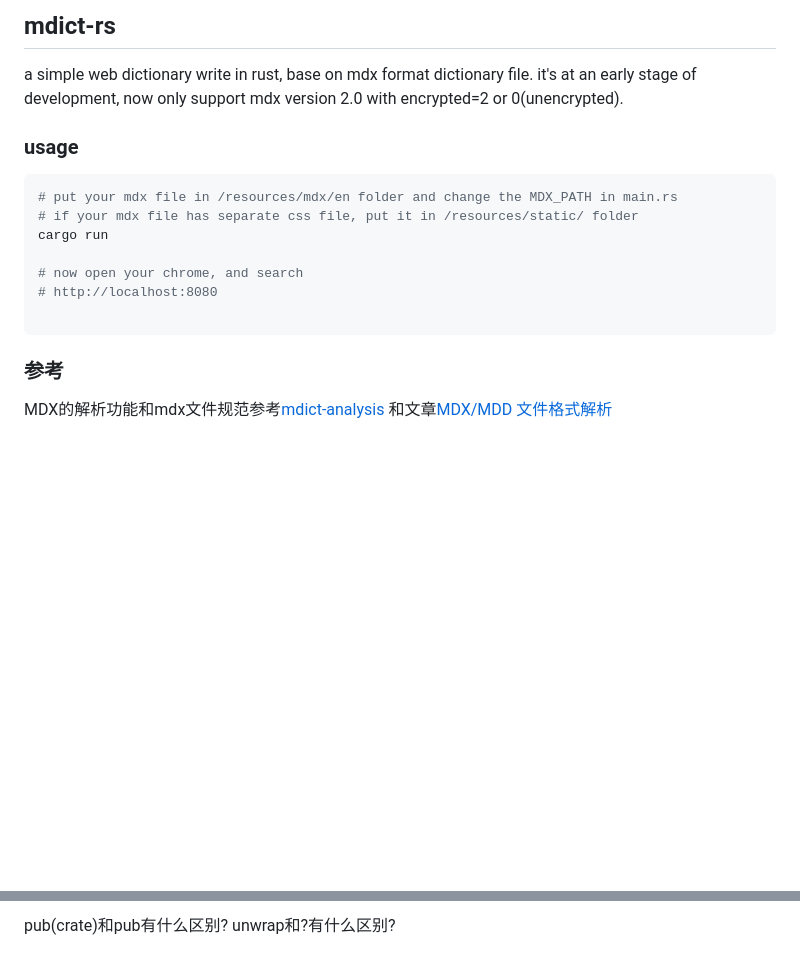
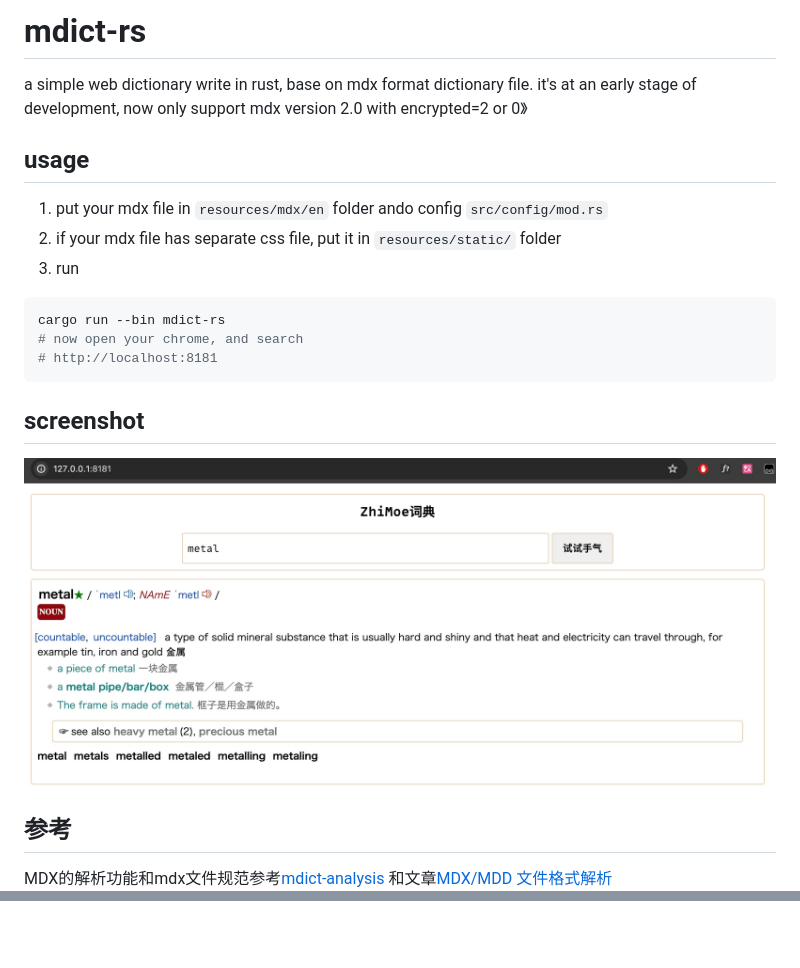
Before and after one commit to zhimoe/mdict-rs, a Markdown page: README.md, 2 parts joined by grey strips. Rendered like a GitHub page; pictures changed too: screenshot.jpg (added); blank space fills up the shorter version.

````diff
--- a/README.md
+++ b/README.md
@@ -1,21 +1,25 @@
-## mdict-rs
+# mdict-rs
 
 a simple web dictionary write in rust, base on mdx format dictionary file.
-it's at an early stage of development, now only support mdx version 2.0 with encrypted=2 or 0(unencrypted).
+it's at an early stage of development, now only support mdx version 2.0 with encrypted=2 or 0》
 
-### usage
+## usage
+
+1. put your mdx file in `resources/mdx/en` folder ando config `src/config/mod.rs`
+2. if your mdx file has separate css file, put it in `resources/static/` folder
+3. run
 
 ```bash
-# put your mdx file in /resources/mdx/en folder and change the MDX_PATH in main.rs
-# if your mdx file has separate css file, put it in /resources/static/ folder
-cargo run
-
+cargo run --bin mdict-rs
 # now open your chrome, and search
-# http://localhost:8080
-
+# http://localhost:8181
 ```
 
-### 参考
+## screenshot
+
+![screenshot](screenshot.jpg)
+
+## 参考
 
 MDX的解析功能和mdx文件规范参考[mdict-analysis](https://bitbucket.org/xwang/mdict-analysis/src/master/)
 和文章[MDX/MDD 文件格式解析](http://einverne.github.io/post/2018/08/mdx-mdd-file-format.html)
@@ -36,2 +25,0 @@ b'<Dictionary GeneratedByEngineVersion="2.0" RequiredEngineVersion="2.0" Format=
-pub(crate)和pub有什么区别?
-unwrap和?有什么区别?
````
Also changed, not shown: other parts of README.md (+0 -14 lines), 1 other file.
